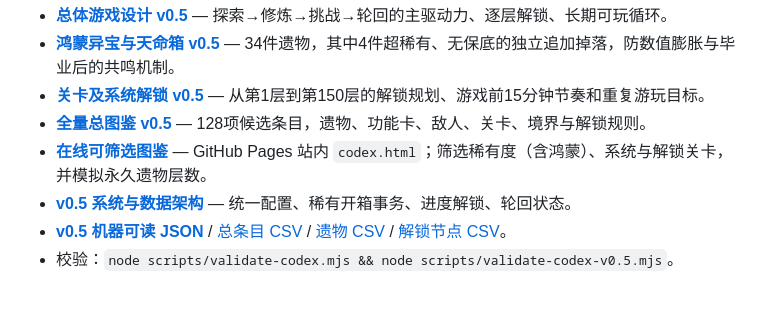
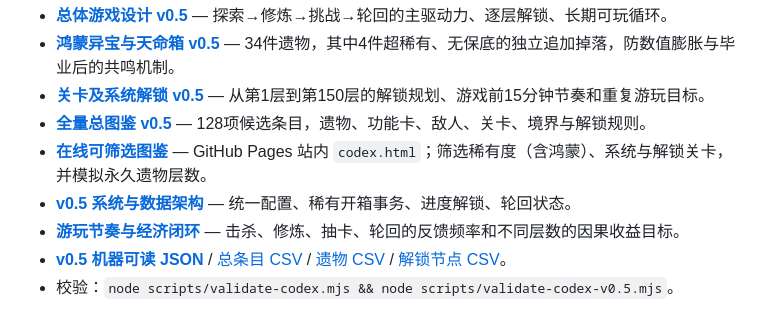
Before and after one commit to Tera-Dark/Gacha-Ascension, a Markdown page: README.md, the part around the change. Drawn GitHub-style.

Commit message:
docs: link v0.5 run economy and enjoyment pacing appendix

```diff
--- a/README.md
+++ b/README.md
@@ -10,6 +10,7 @@
 - **[全量总图鉴 v0.5](docs/CODEX-v0.5.md)** — 128项候选条目，遗物、功能卡、敌人、关卡、境界与解锁规则。
 - **[在线可筛选图鉴](codex.html)** — GitHub Pages 站内 `codex.html`；筛选稀有度（含鸿蒙）、系统与解锁关卡，并模拟永久遗物层数。
 - **[v0.5 系统与数据架构](docs/architecture-v0.5.md)** — 统一配置、稀有开箱事务、进度解锁、轮回状态。
+- **[游玩节奏与经济闭环](docs/balance-loop-v0.5.md)** — 击杀、修炼、抽卡、轮回的反馈频率和不同层数的因果收益目标。
 - **[v0.5 机器可读 JSON](data/codex/codex.v0.5.json)** / [总条目 CSV](data/codex/catalog.v0.5.csv) / [遗物 CSV](data/codex/relics.v0.5.csv) / [解锁节点 CSV](data/codex/unlocks.v0.5.csv)。
 - 校验：`node scripts/validate-codex.mjs && node scripts/validate-codex-v0.5.mjs`。
 
```
